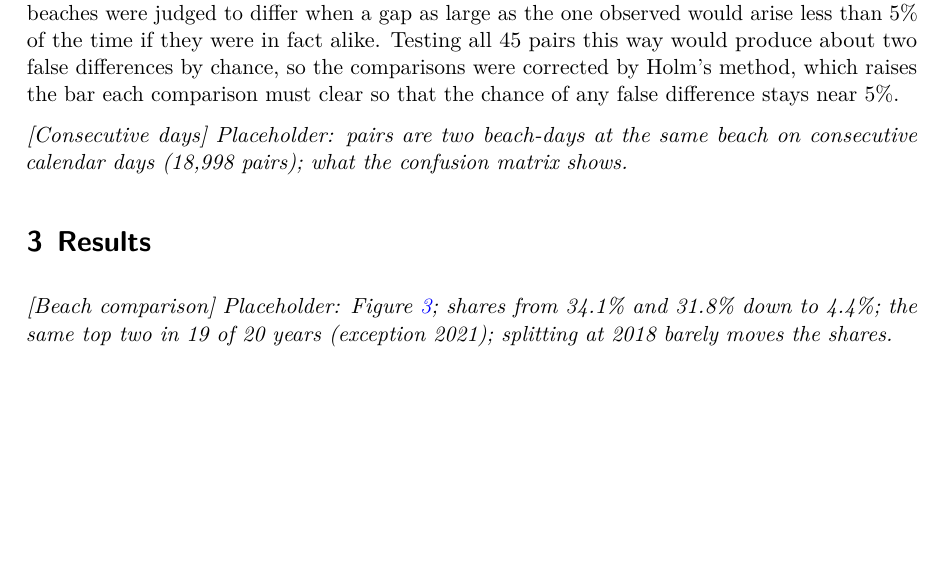
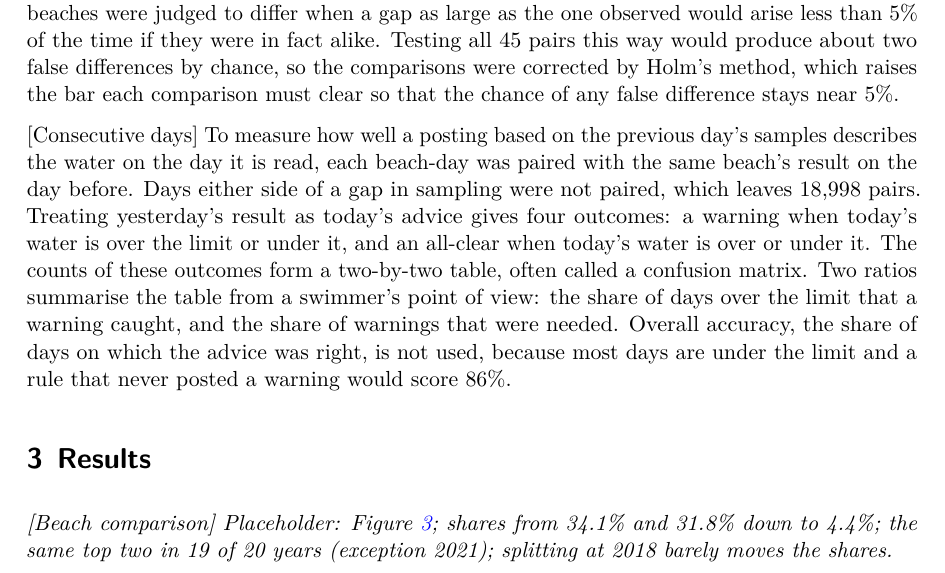
Before and after one commit to seandata8/toronto-beaches-ecoli, a Quarto document (paper/paper.qmd): part of page 6 of 12, cut so that both start at the same text, the shorter picture padded with empty space. The pictures show the output file paper/paper.pdf that the author committed with the source.

Commit message:
Write the consecutive-days methods paragraph
Co-Authored-By: Claude Opus 5.5 <noreply@anthropic.com>

```diff
--- a/paper/paper.qmd
+++ b/paper/paper.qmd
@@ -118,7 +118,7 @@ where, in @eq-model, $G_{bd}$ is the beach's geometric mean that day, $\bar{L}_d
 
 [Model] The standard error of each $\beta_b$ was calculated from the variation between calendar months rather than between days, because a wet week raises a beach's levels for several days running; this roughly doubles the width of the intervals compared with treating every day as independent. Each estimate is reported with a 95% interval: if the analysis were repeated over many different runs of summers, about 95% of such intervals would contain the true gap. Two beaches were judged to differ when a gap as large as the one observed would arise less than 5% of the time if they were in fact alike. Testing all 45 pairs this way would produce about two false differences by chance, so the comparisons were corrected by Holm's method, which raises the bar each comparison must clear so that the chance of any false difference stays near 5%.
 
-*[Consecutive days] Placeholder: pairs are two beach-days at the same beach on consecutive calendar days (18,998 pairs); what the confusion matrix shows.*
+[Consecutive days] To measure how well a posting based on the previous day's samples describes the water on the day it is read, each beach-day was paired with the same beach's result on the day before. Days either side of a gap in sampling were not paired, which leaves 18,998 pairs. Treating yesterday's result as today's advice gives four outcomes: a warning when today's water is over the limit or under it, and an all-clear when today's water is over or under it. The counts of these outcomes form a two-by-two table, often called a confusion matrix. Two ratios summarise the table from a swimmer's point of view: the share of days over the limit that a warning caught, and the share of warnings that were needed. Overall accuracy, the share of days on which the advice was right, is not used, because most days are under the limit and a rule that never posted a warning would score 86%.
 
 # Results {#sec-results}
 
```
Also changed, not shown: paper/paper.pdf.
